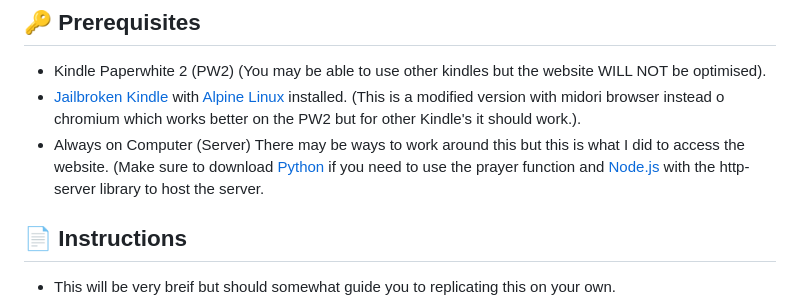
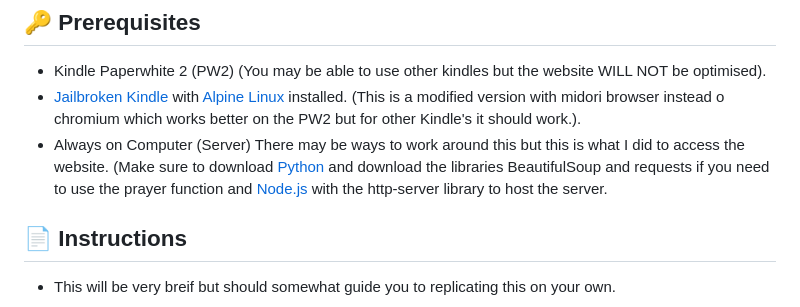
Before and after one commit to Crucial-hash/kindle-paperwhite-clock, a Markdown page: README.md, the part around the change. Rendered like a GitHub page.

```diff
--- a/README.md
+++ b/README.md
@@ -18,7 +18,7 @@
 
 - Kindle Paperwhite 2 (PW2) (You may be able to use other kindles but the website WILL NOT be optimised).
 - [Jailbroken Kindle](https://www.mobileread.com/forums/showthread.php?t=346037) with [Alpine Linux](https://github.com/thomaspreece/alpine_kindle/) installed. (This is a modified version with midori browser instead o chromium which works better on the PW2 but for other Kindle's it should work.).
-- Always on Computer (Server) There may be ways to work around this but this is what I did to access the website. (Make sure to download [Python](https://www.python.org/) if you need to use the prayer function and [Node.js](https://nodejs.org/en) with the http-server library to host the server.
+- Always on Computer (Server) There may be ways to work around this but this is what I did to access the website. (Make sure to download [Python](https://www.python.org/) and download the libraries BeautifulSoup and requests if you need to use the prayer function and [Node.js](https://nodejs.org/en) with the http-server library to host the server.
 
 
 
```
